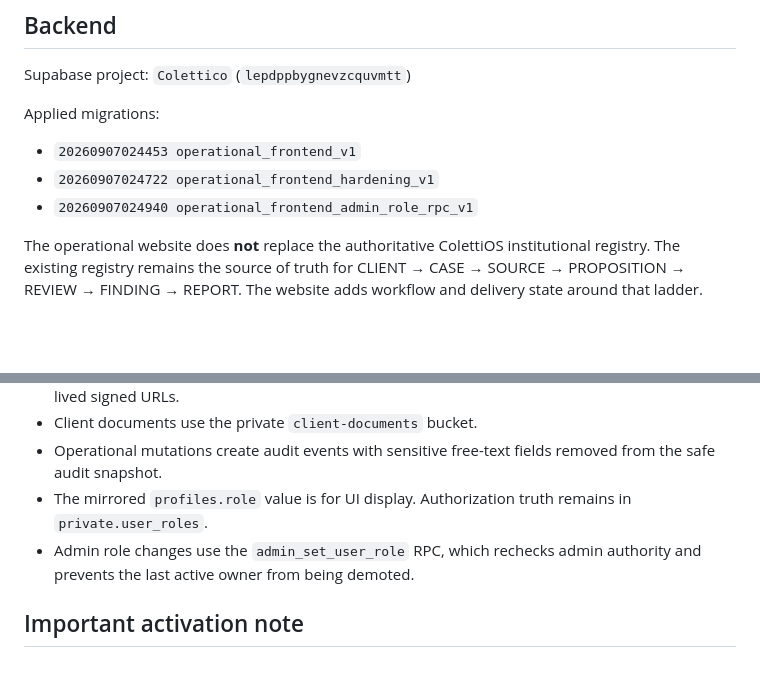
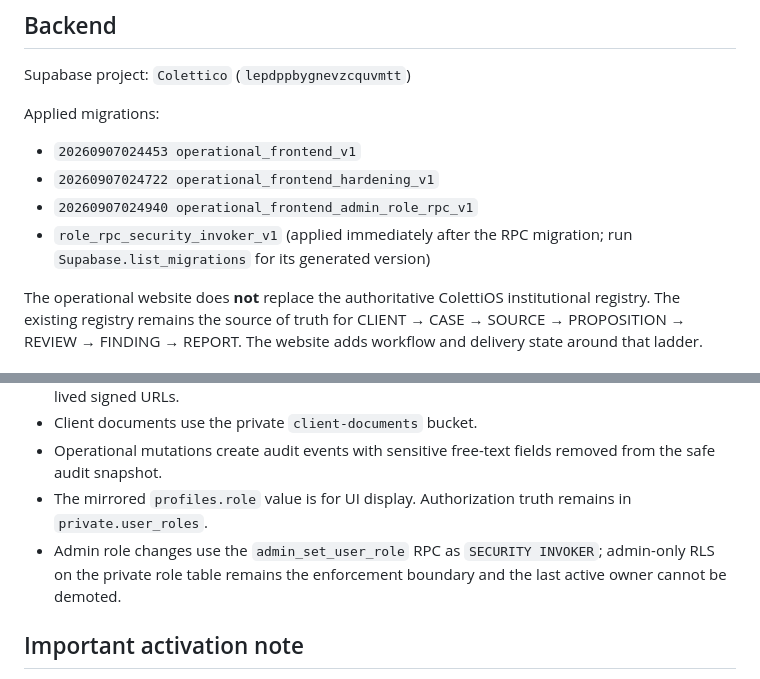
Before and after one commit to dtreezcoletti/Coletti_Advisory, a Markdown page: web/README.md, 2 parts joined by grey strips. Drawn GitHub-style; blank space fills up the shorter version.

Commit message:
Document final role RPC hardening migration

```diff
--- a/web/README.md
+++ b/web/README.md
@@ -69,6 +69,7 @@ Applied migrations:
 - `20260907024453 operational_frontend_v1`
 - `20260907024722 operational_frontend_hardening_v1`
 - `20260907024940 operational_frontend_admin_role_rpc_v1`
+- `role_rpc_security_invoker_v1` (applied immediately after the RPC migration; run `Supabase.list_migrations` for its generated version)
 
 The operational website does **not** replace the authoritative ColettiOS institutional registry. The existing registry remains the source of truth for CLIENT → CASE → SOURCE → PROPOSITION → REVIEW → FINDING → REPORT. The website adds workflow and delivery state around that ladder.
 
@@ -83,7 +84,7 @@ The operational website does **not** replace the authoritative ColettiOS institu
 - Client documents use the private `client-documents` bucket.
 - Operational mutations create audit events with sensitive free-text fields removed from the safe audit snapshot.
 - The mirrored `profiles.role` value is for UI display. Authorization truth remains in `private.user_roles`.
-- Admin role changes use the `admin_set_user_role` RPC, which rechecks admin authority and prevents the last active owner from being demoted.
+- Admin role changes use the `admin_set_user_role` RPC as `SECURITY INVOKER`; admin-only RLS on the private role table remains the enforcement boundary and the last active owner cannot be demoted.
 
 ## Important activation note
 
```
